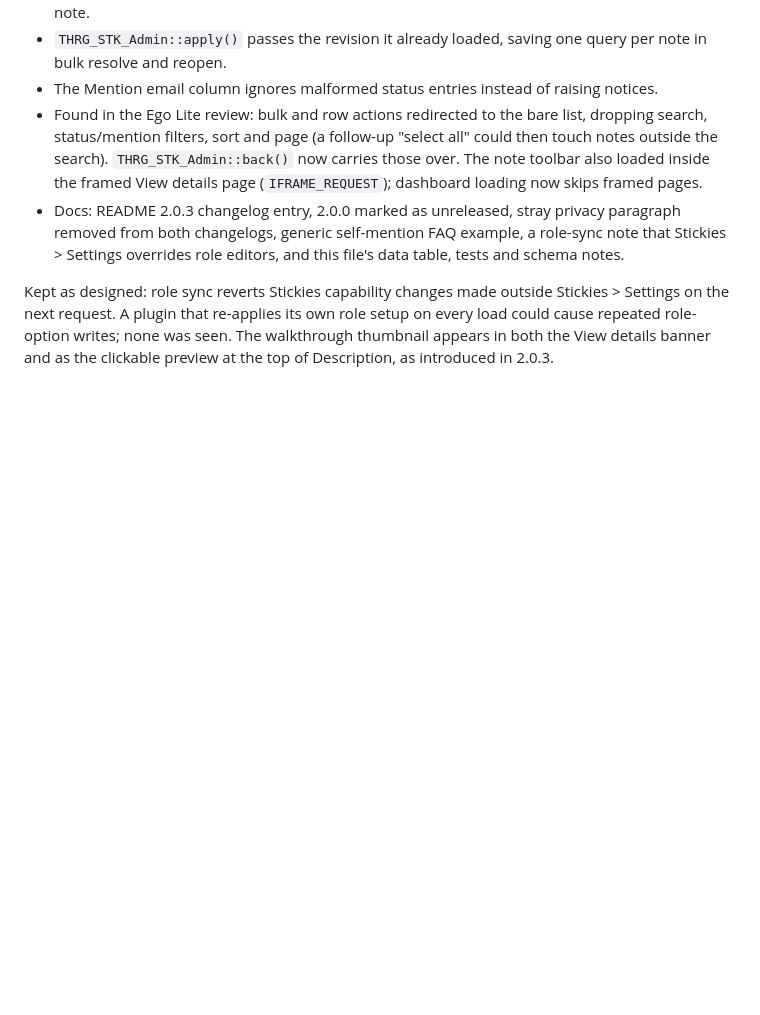
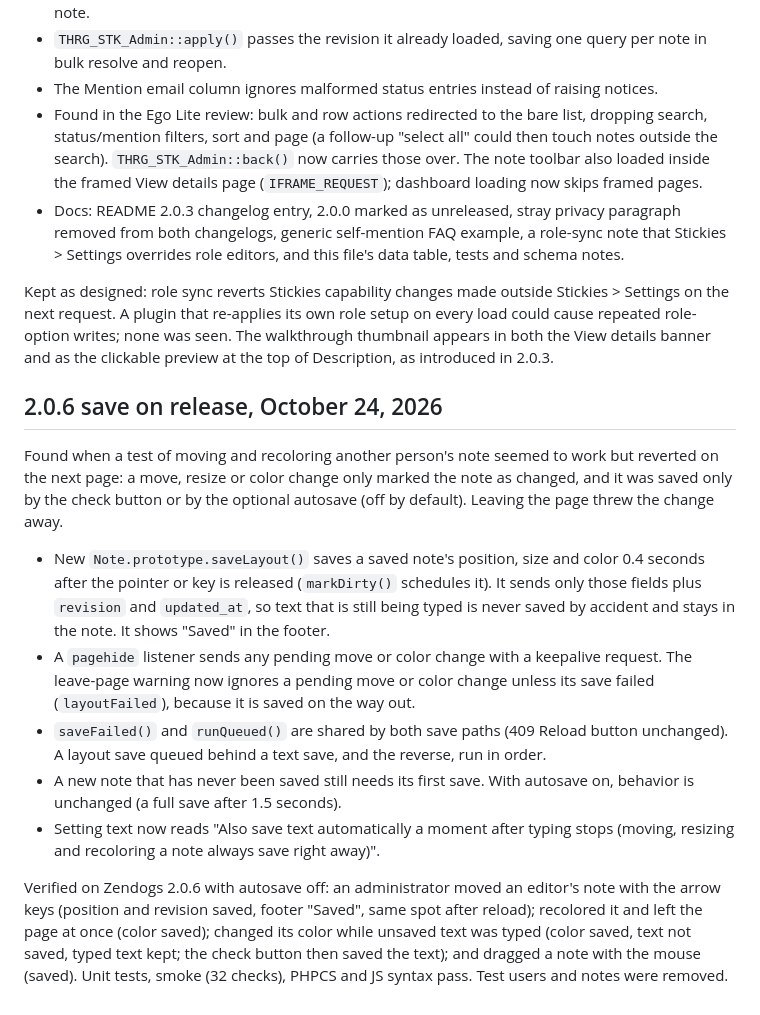
Before and after one commit to hackrepair/thrg-stickies, a Markdown page: PROJECT.md, the part around the change. GitHub-like rendering; blank space fills up the shorter version.

Commit message:
PROJECT.md: record the 2.0.6 save-on-release change and its verification

```diff
--- a/PROJECT.md
+++ b/PROJECT.md
@@ -469,3 +469,15 @@ A review of 2.0.1 to 2.0.4 found no security or data-loss problems. Fixed in 2.0
 - Docs: README 2.0.3 changelog entry, 2.0.0 marked as unreleased, stray privacy paragraph removed from both changelogs, generic self-mention FAQ example, a role-sync note that Stickies > Settings overrides role editors, and this file's data table, tests and schema notes.
 
 Kept as designed: role sync reverts Stickies capability changes made outside Stickies > Settings on the next request. A plugin that re-applies its own role setup on every load could cause repeated role-option writes; none was seen. The walkthrough thumbnail appears in both the View details banner and as the clickable preview at the top of Description, as introduced in 2.0.3.
+
+## 2.0.6 save on release, October 24, 2026
+
+Found when a test of moving and recoloring another person's note seemed to work but reverted on the next page: a move, resize or color change only marked the note as changed, and it was saved only by the check button or by the optional autosave (off by default). Leaving the page threw the change away.
+
+- New `Note.prototype.saveLayout()` saves a saved note's position, size and color 0.4 seconds after the pointer or key is released (`markDirty()` schedules it). It sends only those fields plus `revision` and `updated_at`, so text that is still being typed is never saved by accident and stays in the note. It shows "Saved" in the footer.
+- A `pagehide` listener sends any pending move or color change with a keepalive request. The leave-page warning now ignores a pending move or color change unless its save failed (`layoutFailed`), because it is saved on the way out.
+- `saveFailed()` and `runQueued()` are shared by both save paths (409 Reload button unchanged). A layout save queued behind a text save, and the reverse, run in order.
+- A new note that has never been saved still needs its first save. With autosave on, behavior is unchanged (a full save after 1.5 seconds).
+- Setting text now reads "Also save text automatically a moment after typing stops (moving, resizing and recoloring a note always save right away)".
+
+Verified on Zendogs 2.0.6 with autosave off: an administrator moved an editor's note with the arrow keys (position and revision saved, footer "Saved", same spot after reload); recolored it and left the page at once (color saved); changed its color while unsaved text was typed (color saved, text not saved, typed text kept; the check button then saved the text); and dragged a note with the mouse (saved). Unit tests, smoke (32 checks), PHPCS and JS syntax pass. Test users and notes were removed.
```
